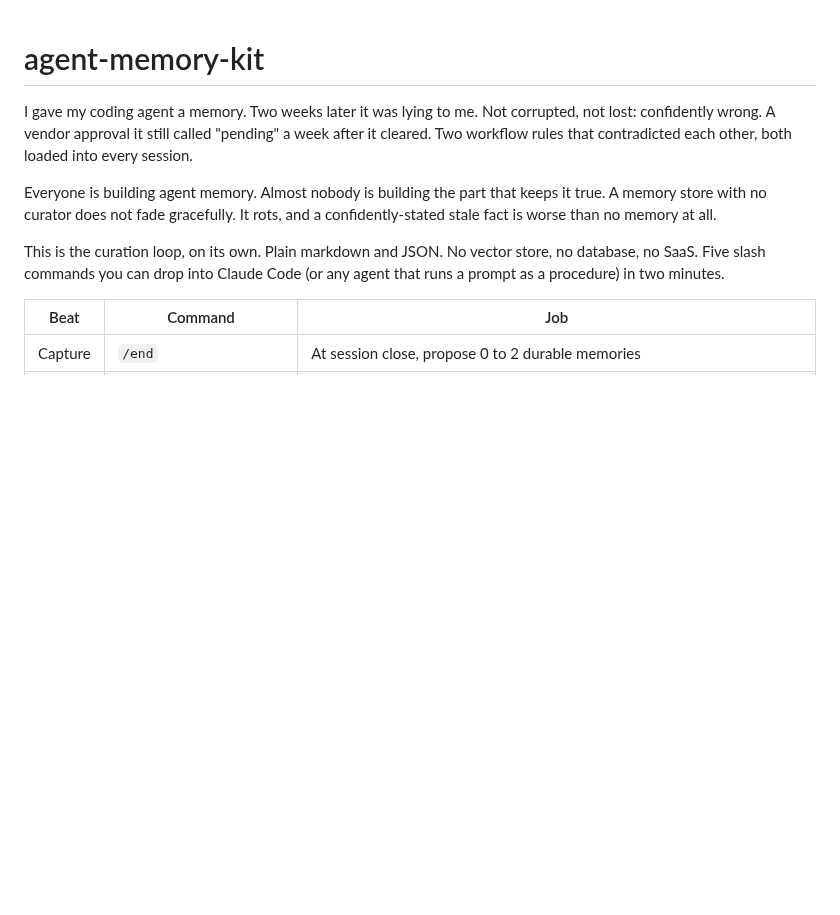
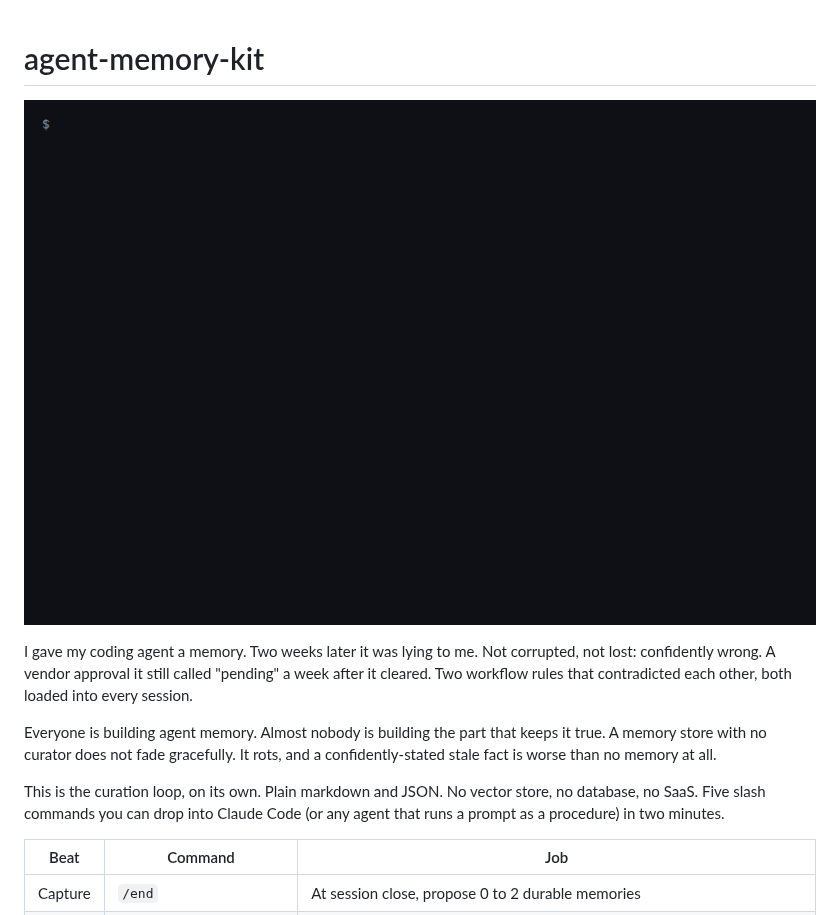
Before and after one commit to conorbronsdon/agent-memory-kit, a Markdown page: README.md, the part around the change. GitHub-like rendering; pictures changed too: docs/demo.gif (added); blank space fills up the shorter version.

Commit message:
docs: add /dream lint demo GIF above the fold
Representative VHS rendering of a /dream lint pass: the seven
structural checks scan the examples/lint-pass fixture store, three
real proposals from its proposals.json surface (abbreviated), and
the pass closes with the artifact + /dream-apply hand-off from
commands/dream.md. All on-screen data is the synthetic lint-pass
fixture; the GIF says so in its header line.

Co-Authored-By: Claude Fable 5 <noreply@anthropic.com>

```diff
--- a/README.md
+++ b/README.md
@@ -1,4 +1,6 @@
 # agent-memory-kit
+
+![A /dream lint pass in Claude Code: seven structural checks over the memory store, then evidence-cited proposals — synthetic fixture data from examples/lint-pass](docs/demo.gif)
 
 I gave my coding agent a memory. Two weeks later it was lying to me. Not corrupted, not lost: confidently wrong. A vendor approval it still called "pending" a week after it cleared. Two workflow rules that contradicted each other, both loaded into every session.
 
```
